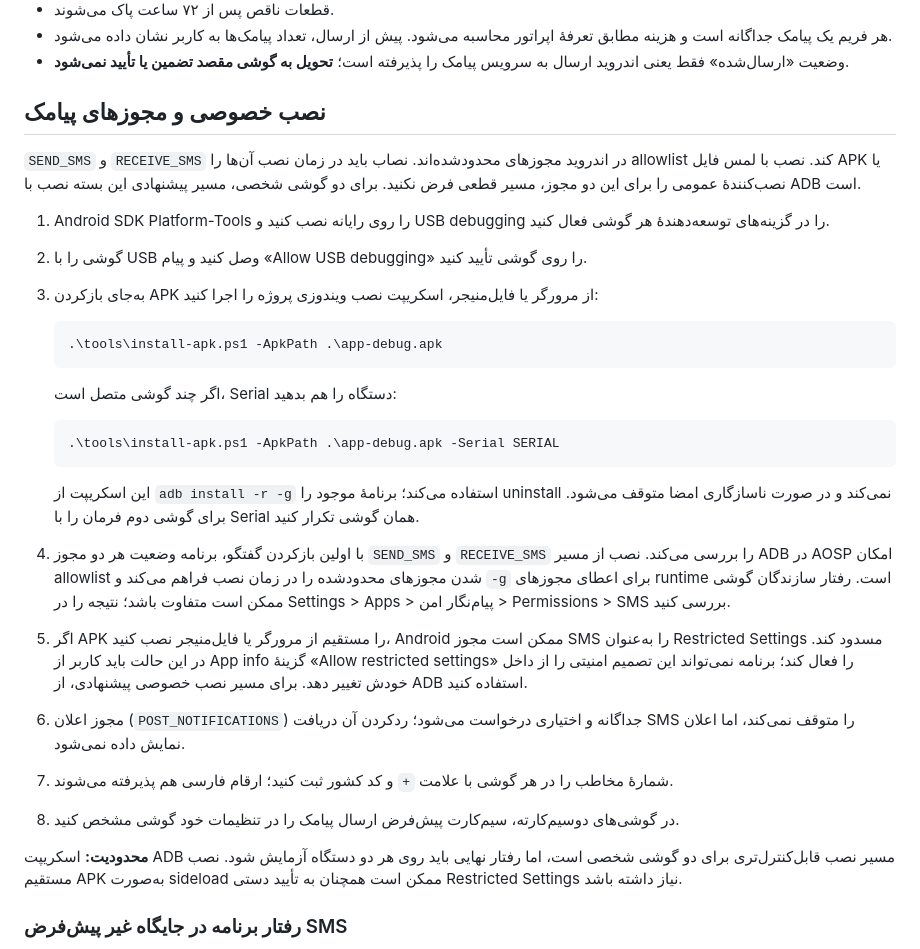
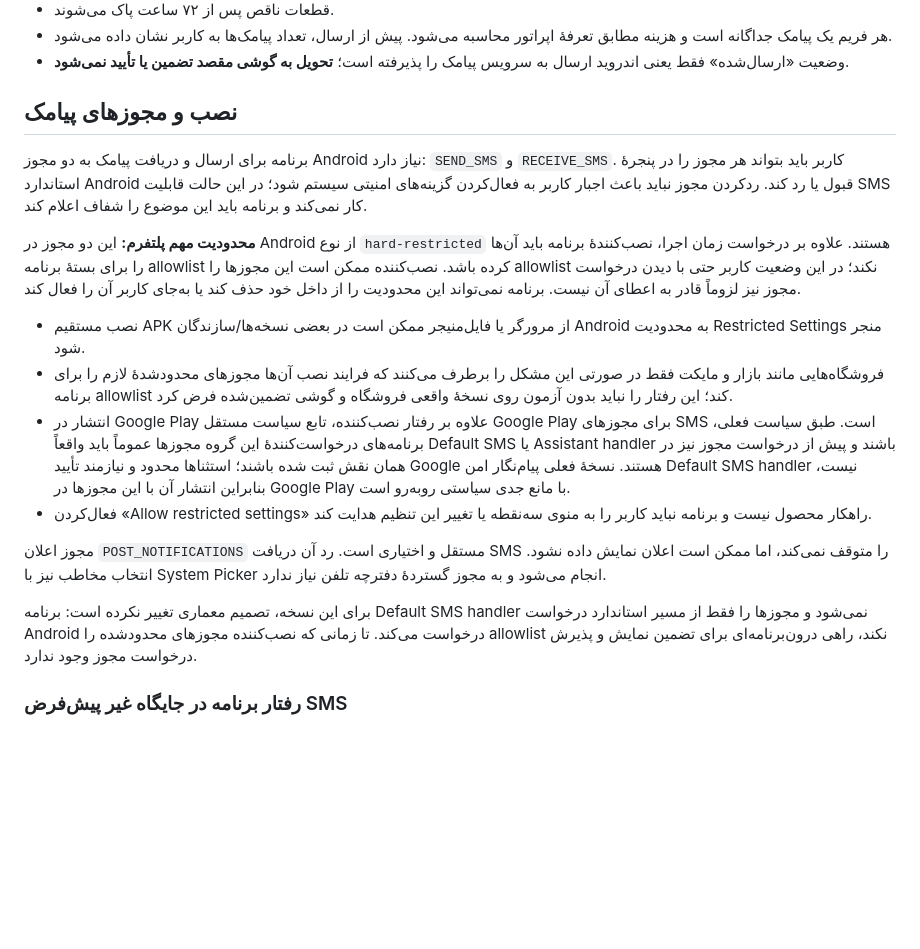
Before and after one commit to tah88tah/payam-negar-amn, a Markdown page: android/README.md, the part around the change. Rendered like a GitHub page; blank space fills up the shorter version.

Commit message:
Document SMS permission installer and store policy constraints

````diff
--- a/android/README.md
+++ b/android/README.md
@@ -49,32 +49,20 @@
 - هر فریم یک پیامک جداگانه است و هزینه مطابق تعرفهٔ اپراتور محاسبه می‌شود. پیش از ارسال، تعداد پیامک‌ها به کاربر نشان داده می‌شود.
 - وضعیت «ارسال‌شده» فقط یعنی اندروید ارسال به سرویس پیامک را پذیرفته است؛ **تحویل به گوشی مقصد تضمین یا تأیید نمی‌شود**.
 
-## نصب خصوصی و مجوزهای پیامک
+## نصب و مجوزهای پیامک
 
-`SEND_SMS` و `RECEIVE_SMS` در اندروید مجوزهای محدودشده‌اند. نصاب باید در زمان نصب آن‌ها را allowlist کند. نصب با لمس فایل APK یا نصب‌کنندهٔ عمومی را برای این دو مجوز، مسیر قطعی فرض نکنید. برای دو گوشی شخصی، مسیر پیشنهادی این بسته نصب با ADB است.
+برنامه برای ارسال و دریافت پیامک به دو مجوز Android نیاز دارد: `SEND_SMS` و `RECEIVE_SMS`. کاربر باید بتواند هر مجوز را در پنجرهٔ استاندارد Android قبول یا رد کند. ردکردن مجوز نباید باعث اجبار کاربر به فعال‌کردن گزینه‌های امنیتی سیستم شود؛ در این حالت قابلیت SMS کار نمی‌کند و برنامه باید این موضوع را شفاف اعلام کند.
 
-1. Android SDK Platform-Tools را روی رایانه نصب کنید و USB debugging را در گزینه‌های توسعه‌دهندهٔ هر گوشی فعال کنید.
-2. گوشی را با USB وصل کنید و پیام «Allow USB debugging» را روی گوشی تأیید کنید.
-3. به‌جای بازکردن APK از مرورگر یا فایل‌منیجر، اسکریپت نصب ویندوزی پروژه را اجرا کنید:
+**محدودیت مهم پلتفرم:** این دو مجوز در Android از نوع `hard-restricted` هستند. علاوه بر درخواست زمان اجرا، نصب‌کنندهٔ برنامه باید آن‌ها را برای بستهٔ برنامه allowlist کرده باشد. نصب‌کننده ممکن است این مجوزها را allowlist نکند؛ در این وضعیت کاربر حتی با دیدن درخواست مجوز نیز لزوماً قادر به اعطای آن نیست. برنامه نمی‌تواند این محدودیت را از داخل خود حذف کند یا به‌جای کاربر آن را فعال کند.
 
-   ```powershell
-   .\tools\install-apk.ps1 -ApkPath .\app-debug.apk
-   ```
+- نصب مستقیم APK از مرورگر یا فایل‌منیجر ممکن است در بعضی نسخه‌ها/سازندگان Android به محدودیت Restricted Settings منجر شود.
+- فروشگاه‌هایی مانند بازار و مایکت فقط در صورتی این مشکل را برطرف می‌کنند که فرایند نصب آن‌ها مجوزهای محدودشدهٔ لازم را برای برنامه allowlist کند؛ این رفتار را نباید بدون آزمون روی نسخهٔ واقعی فروشگاه و گوشی تضمین‌شده فرض کرد.
+- انتشار در Google Play علاوه بر رفتار نصب‌کننده، تابع سیاست مستقل Google Play برای مجوزهای SMS است. طبق سیاست فعلی، برنامه‌های درخواست‌کنندهٔ این گروه مجوزها عموماً باید واقعاً Default SMS یا Assistant handler باشند و پیش از درخواست مجوز نیز در همان نقش ثبت شده باشند؛ استثناها محدود و نیازمند تأیید Google هستند. نسخهٔ فعلی پیام‌نگار امن Default SMS handler نیست، بنابراین انتشار آن با این مجوزها در Google Play با مانع جدی سیاستی روبه‌رو است.
+- فعال‌کردن «Allow restricted settings» راهکار محصول نیست و برنامه نباید کاربر را به منوی سه‌نقطه یا تغییر این تنظیم هدایت کند.
 
-   اگر چند گوشی متصل است، Serial دستگاه را هم بدهید:
+مجوز اعلان `POST_NOTIFICATIONS` مستقل و اختیاری است. رد آن دریافت SMS را متوقف نمی‌کند، اما ممکن است اعلان نمایش داده نشود. انتخاب مخاطب نیز با System Picker انجام می‌شود و به مجوز گستردهٔ دفترچه تلفن نیاز ندارد.
 
-   ```powershell
-   .\tools\install-apk.ps1 -ApkPath .\app-debug.apk -Serial SERIAL
-   ```
-
-   این اسکریپت از `adb install -r -g` استفاده می‌کند؛ برنامهٔ موجود را uninstall نمی‌کند و در صورت ناسازگاری امضا متوقف می‌شود. برای گوشی دوم فرمان را با Serial همان گوشی تکرار کنید.
-4. با اولین بازکردن گفتگو، برنامه وضعیت هر دو مجوز `SEND_SMS` و `RECEIVE_SMS` را بررسی می‌کند. نصب از مسیر ADB در AOSP امکان allowlist شدن مجوزهای محدودشده را در زمان نصب فراهم می‌کند و `-g` برای اعطای مجوزهای runtime است. رفتار سازندگان گوشی ممکن است متفاوت باشد؛ نتیجه را در Settings > Apps > پیام‌نگار امن > Permissions > SMS بررسی کنید.
-5. اگر APK را مستقیم از مرورگر یا فایل‌منیجر نصب کنید، Android ممکن است مجوز SMS را به‌عنوان Restricted Settings مسدود کند. در این حالت باید کاربر از App info گزینهٔ «Allow restricted settings» را فعال کند؛ برنامه نمی‌تواند این تصمیم امنیتی را از داخل خودش تغییر دهد. برای مسیر نصب خصوصی پیشنهادی، از ADB استفاده کنید.
-6. مجوز اعلان (`POST_NOTIFICATIONS`) جداگانه و اختیاری درخواست می‌شود؛ ردکردن آن دریافت SMS را متوقف نمی‌کند، اما اعلان نمایش داده نمی‌شود.
-7. شمارهٔ مخاطب را در هر گوشی با علامت `+` و کد کشور ثبت کنید؛ ارقام فارسی هم پذیرفته می‌شوند.
-8. در گوشی‌های دوسیم‌کارته، سیم‌کارت پیش‌فرض ارسال پیامک را در تنظیمات خود گوشی مشخص کنید.
-
-**محدودیت:** اسکریپت ADB مسیر نصب قابل‌کنترل‌تری برای دو گوشی شخصی است، اما رفتار نهایی باید روی هر دو دستگاه آزمایش شود. نصب مستقیم APK به‌صورت sideload ممکن است همچنان به تأیید دستی Restricted Settings نیاز داشته باشد.
+برای این نسخه، تصمیم معماری تغییر نکرده است: برنامه Default SMS handler نمی‌شود و مجوزها را فقط از مسیر استاندارد درخواست Android درخواست می‌کند. تا زمانی که نصب‌کننده مجوزهای محدودشده را allowlist نکند، راهی درون‌برنامه‌ای برای تضمین نمایش و پذیرش درخواست مجوز وجود ندارد.
 
 ### رفتار برنامه در جایگاه غیر پیش‌فرض SMS
 
````
